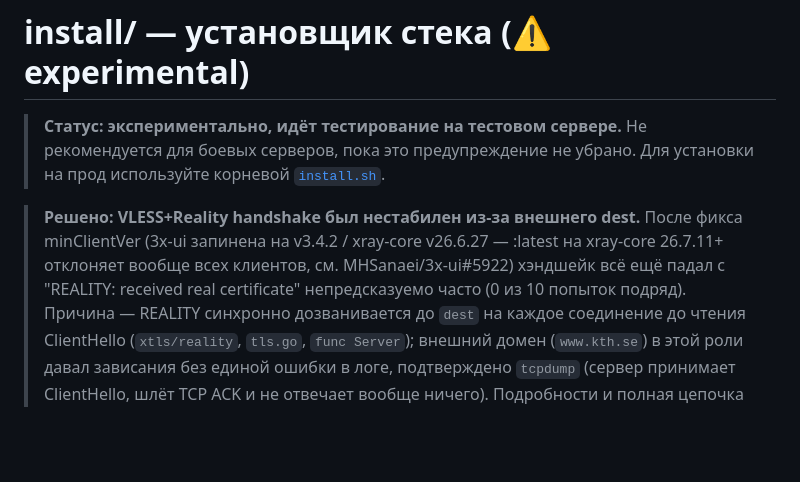
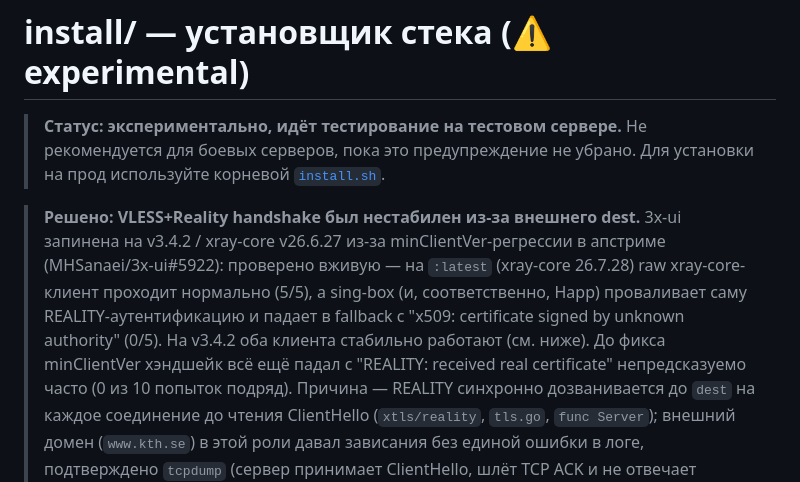
Before and after one commit to RamDll/ovpn-stack, a Markdown page: install/README.md, the part around the change. Drawn GitHub-style; blank space fills up the shorter version.

Commit message:
docs(install): correct the minClientVer regression claim with real test data
Live-tested both client types against :latest (xray-core 26.7.28): raw
xray-core client works fine (5/5), sing-box/Happ fails 100% of the time
with a REALITY auth fallback, not "rejects all clients" as previously
worded.

Co-Authored-By: Claude Sonnet 5 <noreply@anthropic.com>
Claude-Session: https://claude.ai/code/session_012QBTL8pcJ7cioj3xeh2XLr

```diff
--- a/install/README.md
+++ b/install/README.md
@@ -5,9 +5,13 @@
 > Для установки на прод используйте корневой [`install.sh`](../install.sh).
 
 > **Решено: VLESS+Reality handshake был нестабилен из-за внешнего dest.**
-> После фикса minClientVer (3x-ui запинена на v3.4.2 / xray-core v26.6.27 —
-> :latest на xray-core 26.7.11+ отклоняет вообще всех клиентов, см.
-> MHSanaei/3x-ui#5922) хэндшейк всё ещё падал с "REALITY: received real
+> 3x-ui запинена на v3.4.2 / xray-core v26.6.27 из-за minClientVer-регрессии
+> в апстриме (MHSanaei/3x-ui#5922): проверено вживую — на `:latest`
+> (xray-core 26.7.28) raw xray-core-клиент проходит нормально (5/5), а
+> sing-box (и, соответственно, Happ) проваливает саму REALITY-аутентификацию
+> и падает в fallback с "x509: certificate signed by unknown authority"
+> (0/5). На v3.4.2 оба клиента стабильно работают (см. ниже). До фикса
+> minClientVer хэндшейк всё ещё падал с "REALITY: received real
 > certificate" непредсказуемо часто (0 из 10 попыток подряд). Причина —
 > REALITY синхронно дозванивается до `dest` на каждое соединение до
 > чтения ClientHello (`xtls/reality`, `tls.go`, `func Server`); внешний
```
